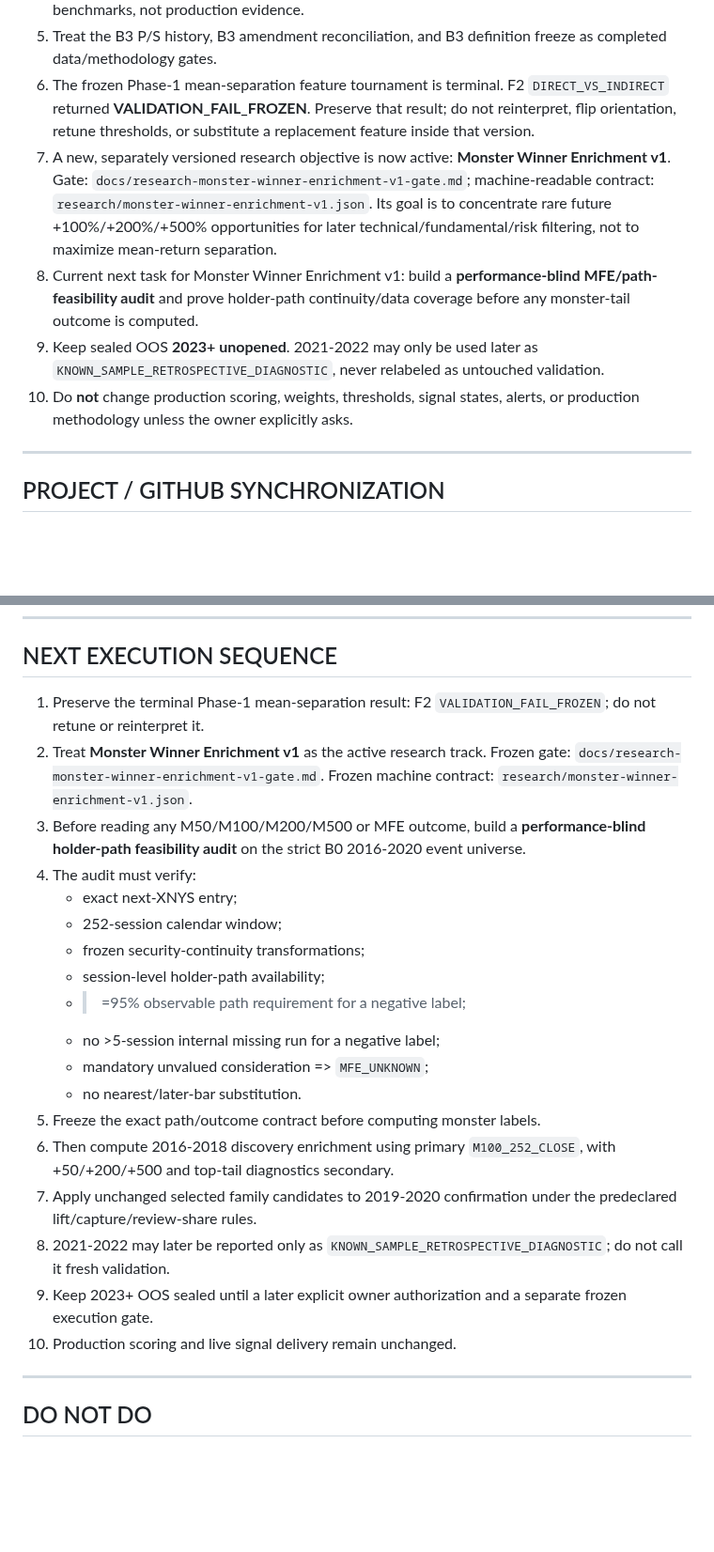
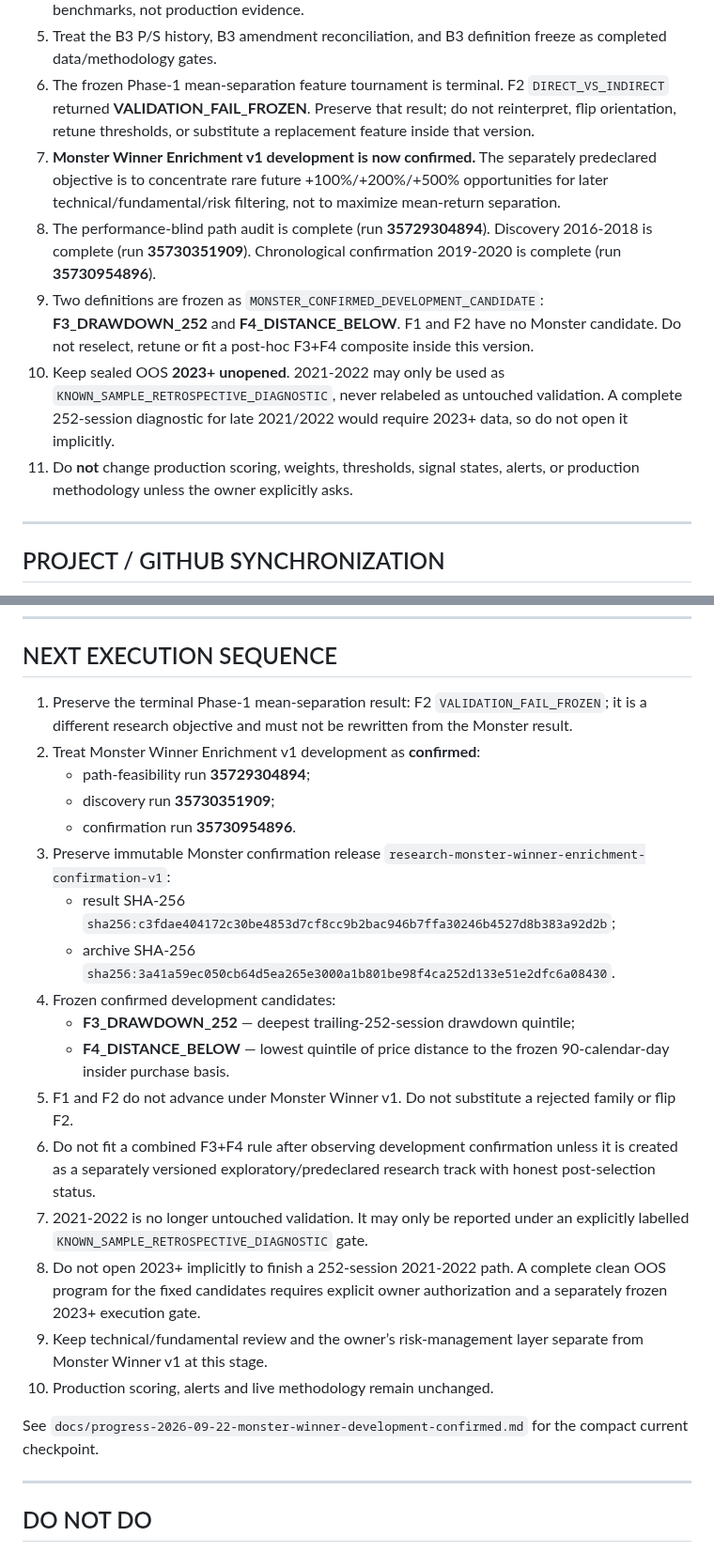
Before and after one commit to Garrincha077/insider-turning-engine, a Markdown page: docs/HANDOFF.md, 2 parts joined by grey strips. Shown at 94% size. Drawn GitHub-style; blank space fills up the shorter version.

Commit message:
Advance handoff to confirmed Monster Winner candidates

```diff
--- a/docs/HANDOFF.md
+++ b/docs/HANDOFF.md
@@ -12,10 +12,11 @@ This is the operational continuation point for a new ChatGPT/Codex session. Read
 4. Treat Phase-1 B0, B1, B2 and B4 development outputs as completed descriptive/research benchmarks, not production evidence.
 5. Treat the B3 P/S history, B3 amendment reconciliation, and B3 definition freeze as completed data/methodology gates.
 6. The frozen Phase-1 mean-separation feature tournament is terminal. F2 `DIRECT_VS_INDIRECT` returned **VALIDATION_FAIL_FROZEN**. Preserve that result; do not reinterpret, flip orientation, retune thresholds, or substitute a replacement feature inside that version.
-7. A new, separately versioned research objective is now active: **Monster Winner Enrichment v1**. Gate: `docs/research-monster-winner-enrichment-v1-gate.md`; machine-readable contract: `research/monster-winner-enrichment-v1.json`. Its goal is to concentrate rare future +100%/+200%/+500% opportunities for later technical/fundamental/risk filtering, not to maximize mean-return separation.
-8. Current next task for Monster Winner Enrichment v1: build a **performance-blind MFE/path-feasibility audit** and prove holder-path continuity/data coverage before any monster-tail outcome is computed.
-9. Keep sealed OOS **2023+ unopened**. 2021-2022 may only be used later as `KNOWN_SAMPLE_RETROSPECTIVE_DIAGNOSTIC`, never relabeled as untouched validation.
-10. Do **not** change production scoring, weights, thresholds, signal states, alerts, or production methodology unless the owner explicitly asks.
+7. **Monster Winner Enrichment v1 development is now confirmed.** The separately predeclared objective is to concentrate rare future +100%/+200%/+500% opportunities for later technical/fundamental/risk filtering, not to maximize mean-return separation.
+8. The performance-blind path audit is complete (run **35729304894**). Discovery 2016-2018 is complete (run **35730351909**). Chronological confirmation 2019-2020 is complete (run **35730954896**).
+9. Two definitions are frozen as `MONSTER_CONFIRMED_DEVELOPMENT_CANDIDATE`: **F3_DRAWDOWN_252** and **F4_DISTANCE_BELOW**. F1 and F2 have no Monster candidate. Do not reselect, retune or fit a post-hoc F3+F4 composite inside this version.
+10. Keep sealed OOS **2023+ unopened**. 2021-2022 may only be used as `KNOWN_SAMPLE_RETROSPECTIVE_DIAGNOSTIC`, never relabeled as untouched validation. A complete 252-session diagnostic for late 2021/2022 would require 2023+ data, so do not open it implicitly.
+11. Do **not** change production scoring, weights, thresholds, signal states, alerts, or production methodology unless the owner explicitly asks.
 
 ---
 
@@ -505,34 +506,39 @@ Do not open OOS until transaction eligibility, transforms, benchmark family, fea
 ## NEXT EXECUTION SEQUENCE
 
 1. Preserve the terminal Phase-1 mean-separation result: F2
-   `VALIDATION_FAIL_FROZEN`; do not retune or reinterpret it.
-2. Treat **Monster Winner Enrichment v1** as the active research track.
-   Frozen gate:
-   `docs/research-monster-winner-enrichment-v1-gate.md`.
-   Frozen machine contract:
-   `research/monster-winner-enrichment-v1.json`.
-3. Before reading any M50/M100/M200/M500 or MFE outcome, build a
-   **performance-blind holder-path feasibility audit** on the strict B0
-   2016-2020 event universe.
-4. The audit must verify:
-   - exact next-XNYS entry;
-   - 252-session calendar window;
-   - frozen security-continuity transformations;
-   - session-level holder-path availability;
-   - >=95% observable path requirement for a negative label;
-   - no >5-session internal missing run for a negative label;
-   - mandatory unvalued consideration => `MFE_UNKNOWN`;
-   - no nearest/later-bar substitution.
-5. Freeze the exact path/outcome contract before computing monster labels.
-6. Then compute 2016-2018 discovery enrichment using primary
-   `M100_252_CLOSE`, with +50/+200/+500 and top-tail diagnostics secondary.
-7. Apply unchanged selected family candidates to 2019-2020 confirmation under
-   the predeclared lift/capture/review-share rules.
-8. 2021-2022 may later be reported only as
-   `KNOWN_SAMPLE_RETROSPECTIVE_DIAGNOSTIC`; do not call it fresh validation.
-9. Keep 2023+ OOS sealed until a later explicit owner authorization and a
-   separate frozen execution gate.
-10. Production scoring and live signal delivery remain unchanged.
+   `VALIDATION_FAIL_FROZEN`; it is a different research objective and must
+   not be rewritten from the Monster result.
+2. Treat Monster Winner Enrichment v1 development as **confirmed**:
+   - path-feasibility run **35729304894**;
+   - discovery run **35730351909**;
+   - confirmation run **35730954896**.
+3. Preserve immutable Monster confirmation release
+   `research-monster-winner-enrichment-confirmation-v1`:
+   - result SHA-256
+     `sha256:c3fdae404172c30be4853d7cf8cc9b2bac946b7ffa30246b4527d8b383a92d2b`;
+   - archive SHA-256
+     `sha256:3a41a59ec050cb64d5ea265e3000a1b801be98f4ca252d133e51e2dfc6a08430`.
+4. Frozen confirmed development candidates:
+   - **F3_DRAWDOWN_252** — deepest trailing-252-session drawdown quintile;
+   - **F4_DISTANCE_BELOW** — lowest quintile of price distance to the frozen
+     90-calendar-day insider purchase basis.
+5. F1 and F2 do not advance under Monster Winner v1. Do not substitute a
+   rejected family or flip F2.
+6. Do not fit a combined F3+F4 rule after observing development confirmation
+   unless it is created as a separately versioned exploratory/predeclared
+   research track with honest post-selection status.
+7. 2021-2022 is no longer untouched validation. It may only be reported under
+   an explicitly labelled `KNOWN_SAMPLE_RETROSPECTIVE_DIAGNOSTIC` gate.
+8. Do not open 2023+ implicitly to finish a 252-session 2021-2022 path.
+   A complete clean OOS program for the fixed candidates requires explicit
+   owner authorization and a separately frozen 2023+ execution gate.
+9. Keep technical/fundamental review and the owner’s risk-management layer
+   separate from Monster Winner v1 at this stage.
+10. Production scoring, alerts and live methodology remain unchanged.
+
+See
+`docs/progress-2026-09-22-monster-winner-development-confirmed.md`
+for the compact current checkpoint.
 
 
 ---
```
